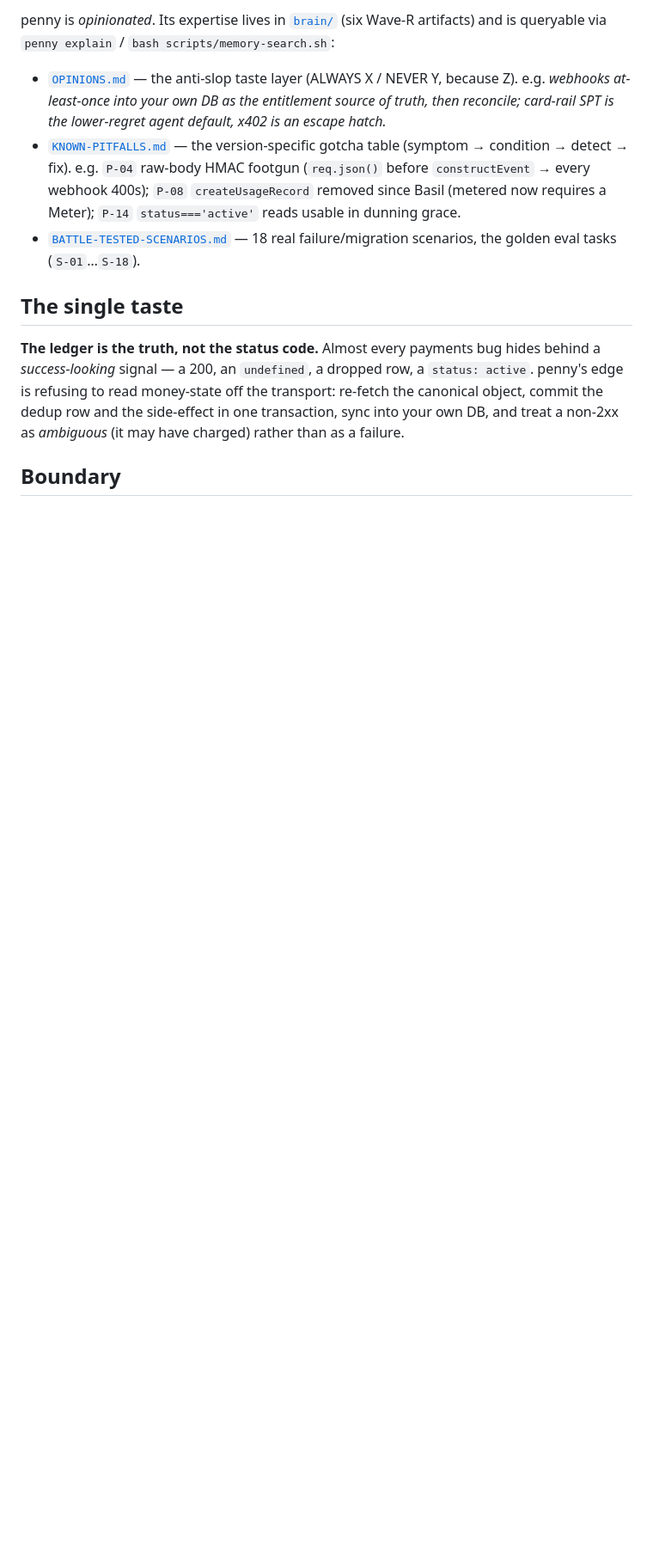
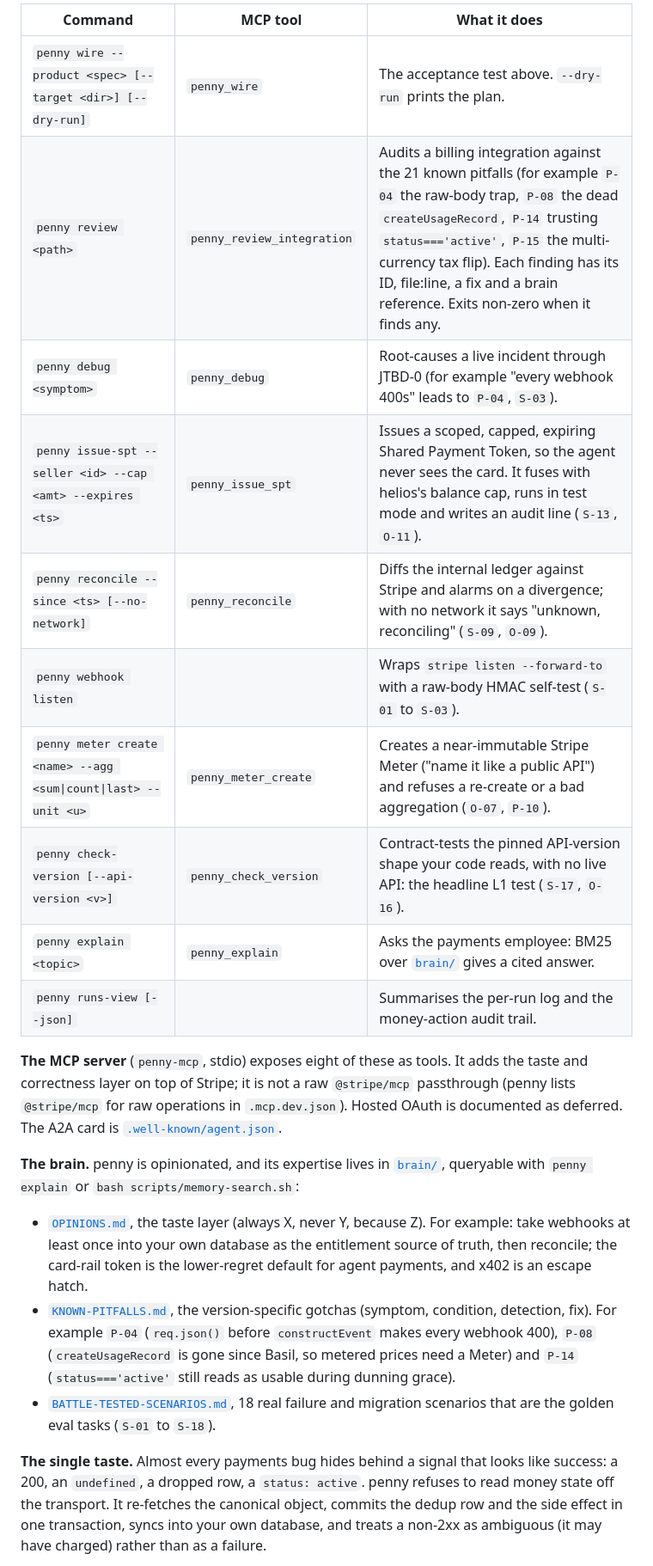
Before and after one commit to naman10parikh/penny, a Markdown page: README.md, the part around one of its changes. Shown at 86% size. Drawn GitHub-style; blank space fills up the shorter version.

```diff
--- a/README.md
+++ b/README.md
@@ -74,23 +121,37 @@ Default transport is stdio (`node dist/mcp/server.js`); hosted-OAuth is document
 
-penny is *opinionated*. Its expertise lives in [`brain/`](brain/) (six Wave-R artifacts) and is queryable
-via `penny explain` / `bash scripts/memory-search.sh`:
+| Command | MCP tool | What it does |
+| --- | --- | --- |
+| `penny wire --product <spec> [--target <dir>] [--dry-run]` | `penny_wire` | The acceptance test above. `--dry-run` prints the plan. |
+| `penny review <path>` | `penny_review_integration` | Audits a billing integration against the 21 known pitfalls (for example `P-04` the raw-body trap, `P-08` the dead `createUsageRecord`, `P-14` trusting `status==='active'`, `P-15` the multi-currency tax flip). Each finding has its ID, file:line, a fix and a brain reference. Exits non-zero when it finds any. |
+| `penny debug <symptom>` | `penny_debug` | Root-causes a live incident through JTBD-0 (for example "every webhook 400s" leads to `P-04`, `S-03`). |
+| `penny issue-spt --seller <id> --cap <amt> --expires <ts>` | `penny_issue_spt` | Issues a scoped, capped, expiring Shared Payment Token, so the agent never sees the card. It fuses with helios's balance cap, runs in test mode and writes an audit line (`S-13`, `O-11`). |
+| `penny reconcile --since <ts> [--no-network]` | `penny_reconcile` | Diffs the internal ledger against Stripe and alarms on a divergence; with no network it says "unknown, reconciling" (`S-09`, `O-09`). |
+| `penny webhook listen` | | Wraps `stripe listen --forward-to` with a raw-body HMAC self-test (`S-01` to `S-03`). |
+| `penny meter create <name> --agg <sum\|count\|last> --unit <u>` | `penny_meter_create` | Creates a near-immutable Stripe Meter ("name it like a public API") and refuses a re-create or a bad aggregation (`O-07`, `P-10`). |
+| `penny check-version [--api-version <v>]` | `penny_check_version` | Contract-tests the pinned API-version shape your code reads, with no live API: the headline L1 test (`S-17`, `O-16`). |
+| `penny explain <topic>` | `penny_explain` | Asks the payments employee: BM25 over [`brain/`](brain/) gives a cited answer. |
+| `penny runs-view [--json]` | | Summarises the per-run log and the money-action audit trail. |
 
-- [`OPINIONS.md`](brain/OPINIONS.md) — the anti-slop taste layer (ALWAYS X / NEVER Y, because Z). e.g.
-  *webhooks at-least-once into your own DB as the entitlement source of truth, then reconcile; card-rail SPT
-  is the lower-regret agent default, x402 is an escape hatch.*
-- [`KNOWN-PITFALLS.md`](brain/KNOWN-PITFALLS.md) — the version-specific gotcha table (symptom → condition →
-  detect → fix). e.g. `P-04` raw-body HMAC footgun (`req.json()` before `constructEvent` → every webhook
-  400s); `P-08` `createUsageRecord` removed since Basil (metered now requires a Meter); `P-14`
-  `status==='active'` reads usable in dunning grace.
-- [`BATTLE-TESTED-SCENARIOS.md`](brain/BATTLE-TESTED-SCENARIOS.md) — 18 real failure/migration scenarios, the
-  golden eval tasks (`S-01`…`S-18`).
+**The MCP server** (`penny-mcp`, stdio) exposes eight of these as tools. It adds the taste and correctness layer on
+top of Stripe; it is not a raw `@stripe/mcp` passthrough (penny lists `@stripe/mcp` for raw operations in
+`.mcp.dev.json`). Hosted OAuth is documented as deferred. The A2A card is
+[`.well-known/agent.json`](.well-known/agent.json).
 
-## The single taste
+**The brain.** penny is opinionated, and its expertise lives in [`brain/`](brain/), queryable with `penny explain`
+or `bash scripts/memory-search.sh`:
 
-**The ledger is the truth, not the status code.** Almost every payments bug hides behind a *success-looking*
-signal — a 200, an `undefined`, a dropped row, a `status: active`. penny's edge is refusing to read money-state
-off the transport: re-fetch the canonical object, commit the dedup row and the side-effect in one transaction,
-sync into your own DB, and treat a non-2xx as *ambiguous* (it may have charged) rather than as a failure.
+- [`OPINIONS.md`](brain/OPINIONS.md), the taste layer (always X, never Y, because Z). For example: take webhooks
+  at least once into your own database as the entitlement source of truth, then reconcile; the card-rail token is
+  the lower-regret default for agent payments, and x402 is an escape hatch.
+- [`KNOWN-PITFALLS.md`](brain/KNOWN-PITFALLS.md), the version-specific gotchas (symptom, condition, detection,
+  fix). For example `P-04` (`req.json()` before `constructEvent` makes every webhook 400), `P-08`
+  (`createUsageRecord` is gone since Basil, so metered prices need a Meter) and `P-14` (`status==='active'` still
+  reads as usable during dunning grace).
+- [`BATTLE-TESTED-SCENARIOS.md`](brain/BATTLE-TESTED-SCENARIOS.md), 18 real failure and migration scenarios that
+  are the golden eval tasks (`S-01` to `S-18`).
 
-## Boundary
+**The single taste.** Almost every payments bug hides behind a signal that looks like success: a 200, an
+`undefined`, a dropped row, a `status: active`. penny refuses to read money state off the transport. It re-fetches
+the canonical object, commits the dedup row and the side effect in one transaction, syncs into your own database,
+and treats a non-2xx as ambiguous (it may have charged) rather than as a failure.
 
```
Also changed, not shown: other parts of README.md (+146 -63 lines).
